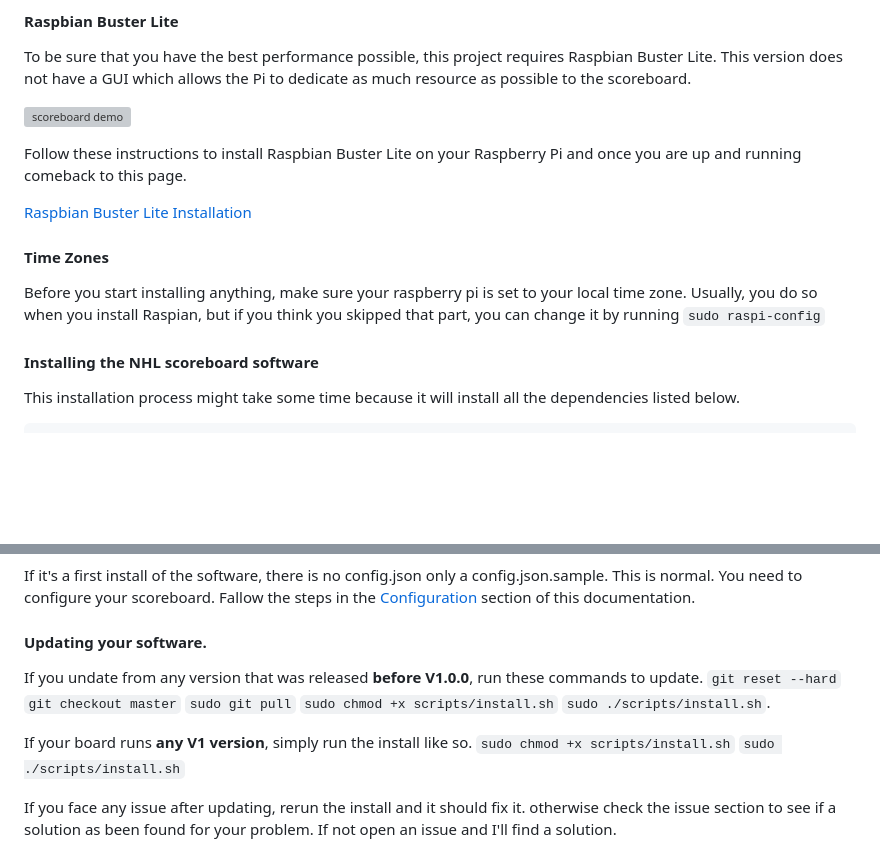
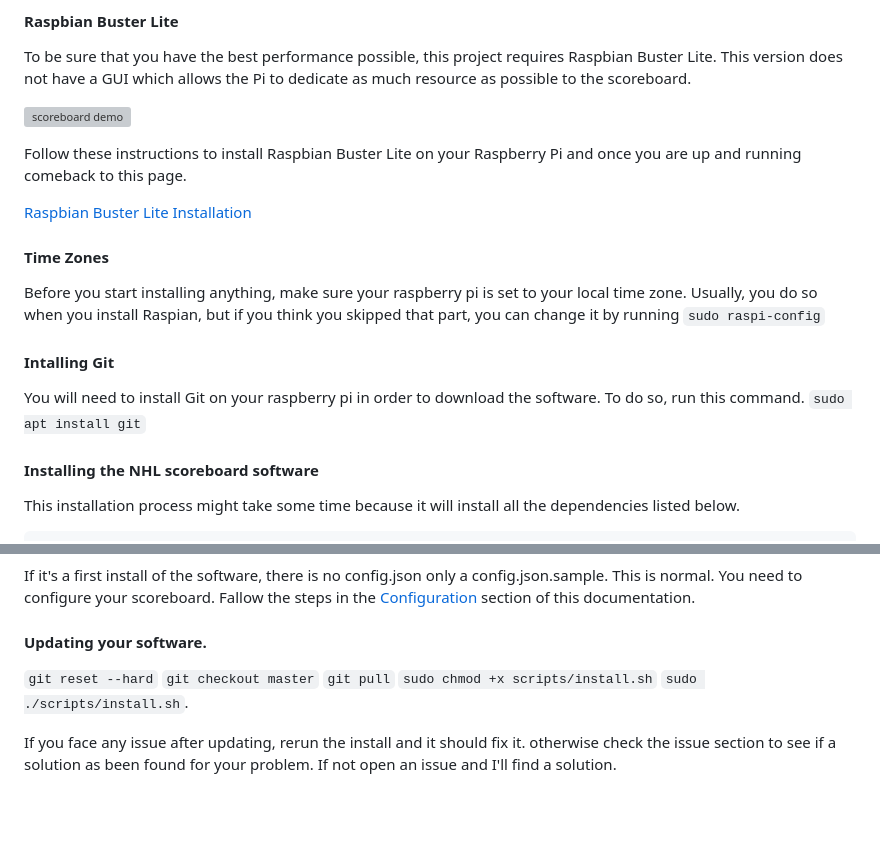
Before and after one commit to riffnshred/nhl-led-scoreboard, a Markdown page: README.md, 2 parts joined by grey strips. Rendered like a GitHub page; blank space fills up the shorter version; grey boxes are pictures that could not be loaded.

Commit message:
cleaned the goal animation. added instructions to install git in the documentation

```diff
--- a/README.md
+++ b/README.md
@@ -163,9 +163,13 @@ this page.
 
 [Raspbian Buster Lite Installation](https://medium.com/@danidudas/install-raspbian-jessie-lite-and-setup-wi-fi-without-access-to-command-line-or-using-the-network-97f065af722e)
 
+
 #### Time Zones
 Before you start installing anything, make sure your raspberry pi is set to your local time zone. Usually, you do so when you install Raspian, but if you think you skipped that part, you can change it by running `sudo raspi-config`
 
+#### Intalling Git
+You will need to install Git on your raspberry pi in order to download the software. To do so, run this command.
+`sudo apt install git`
 
 #### Installing the NHL scoreboard software
 This installation process might take some time because it will install all the dependencies listed below.
@@ -185,16 +189,12 @@ If it's a first install of the software, there is no config.json only a config.j
 
 
 #### Updating your software.
-If you undate from any version that was released **before V1.0.0**, run these commands to update.
 `git reset --hard`
 `git checkout master`
-`sudo git pull`
+`git pull`
 `sudo chmod +x scripts/install.sh`
 `sudo ./scripts/install.sh`.
 
-If your board runs **any V1 version**, simply run the install like so.
-`sudo chmod +x scripts/install.sh`
-`sudo ./scripts/install.sh`
 
 If you face any issue after updating, rerun the install and it should fix it. otherwise check the issue section to see if a solution as been found for your problem. If not open an issue and I'll find a solution.
 
```
Also changed, not shown: assets/animations/goal_light_animation.gif.
